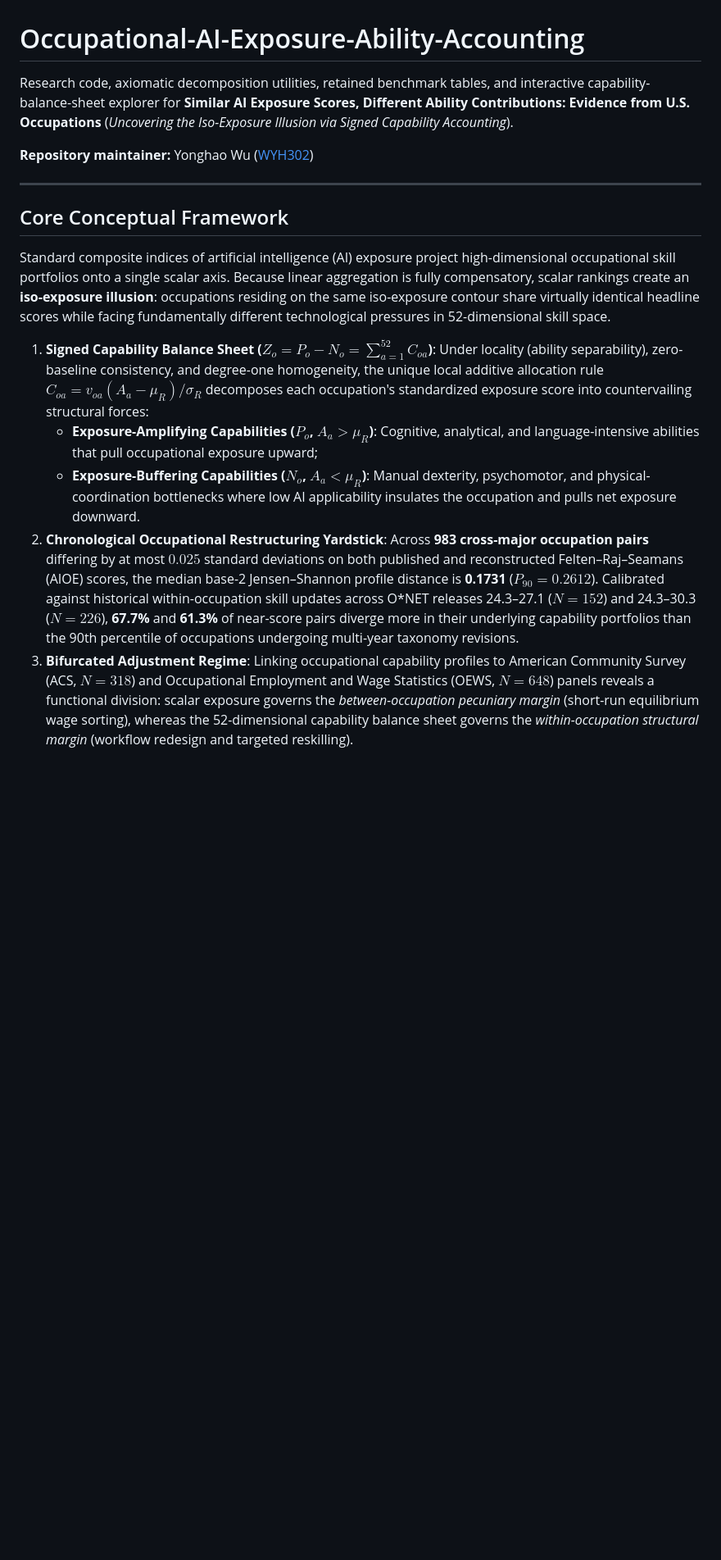
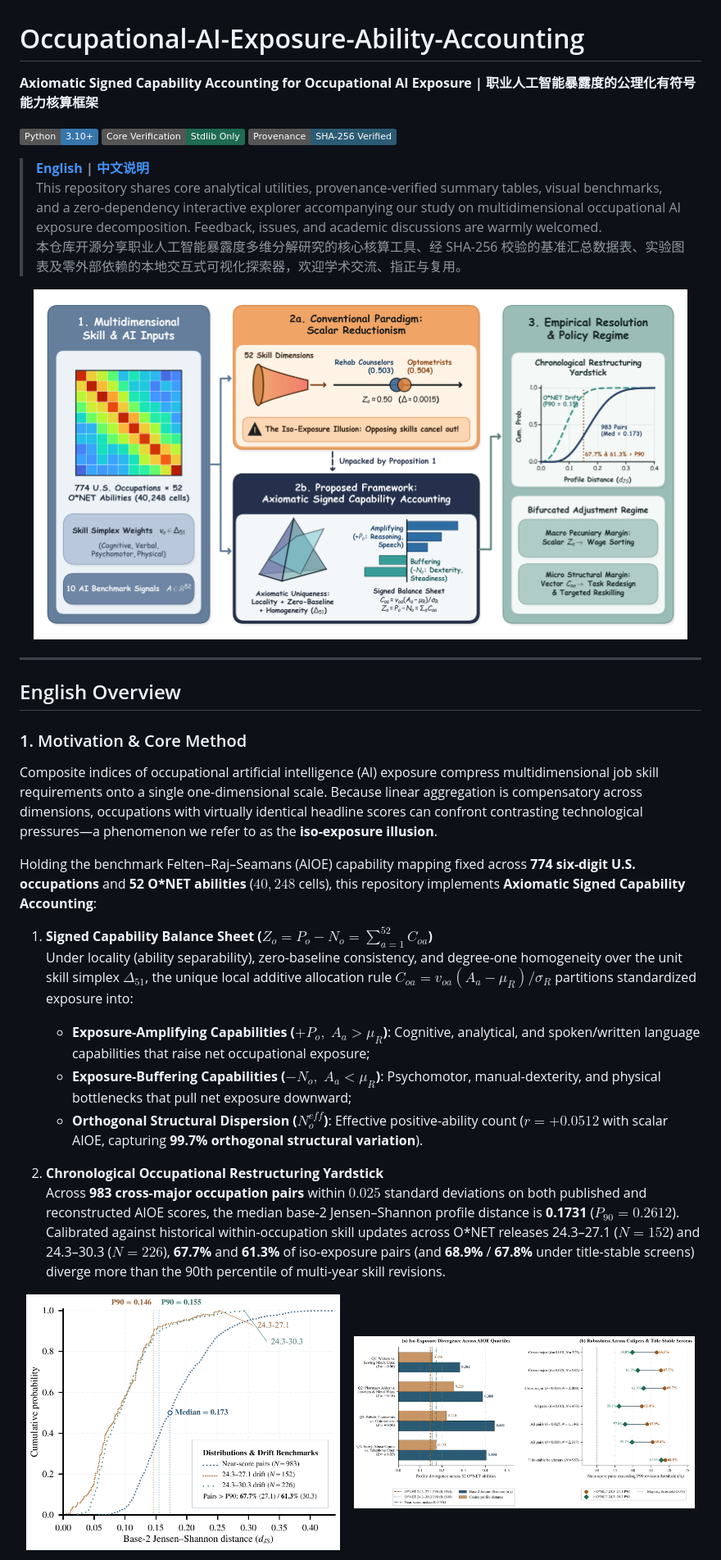
Before and after one commit to WYH302/Occupational-AI-Exposure-Ability-Accounting, a Markdown page: README.md, the part around one of its changes. Shown at 82% size. Rendered like a GitHub page; pictures changed too: assets/conceptual_architecture.png (added), assets/profile_distance_cdf.png (added), assets/quartile_and_caliper_profile.png (added); badges without logos; blank space fills up the shorter version.

Commit message:
docs: enrich bilingual README with visual framework and diagnostic charts

```diff
--- a/README.md
+++ b/README.md
@@ -1,20 +1,41 @@
 # Occupational-AI-Exposure-Ability-Accounting
 
-Research code, axiomatic decomposition utilities, retained benchmark tables, and interactive capability-balance-sheet explorer for **Similar AI Exposure Scores, Different Ability Contributions: Evidence from U.S. Occupations** (*Uncovering the Iso-Exposure Illusion via Signed Capability Accounting*).
+**Axiomatic Signed Capability Accounting for Occupational AI Exposure | 职业人工智能暴露度的公理化有符号能力核算框架**
 
-**Repository maintainer:** Yonghao Wu ([WYH302](https://github.com/WYH302))
+[![Python 3.10+](https://img.shields.io/badge/Python-3.10%2B-3776AB.svg)](#quick-start--快速开始)
+[![Zero External Dependencies](https://img.shields.io/badge/Core_Verification-Stdlib_Only-1E6B52.svg)](#quick-start--快速开始)
+[![SHA-256 Verified](https://img.shields.io/badge/Provenance-SHA--256_Verified-2B5B74.svg)](#repository-layout--目录结构)
+
+> **[English](#english-overview) | [中文说明](#中文说明)**
+> This repository shares core analytical utilities, provenance-verified summary tables, visual benchmarks, and a zero-dependency interactive explorer accompanying our study on multidimensional occupational AI exposure decomposition. Feedback, issues, and academic discussions are warmly welcomed.
+> 本仓库开源分享职业人工智能暴露度多维分解研究的核心核算工具、经 SHA-256 校验的基准汇总数据表、实验图表及零外部依赖的本地交互式可视化探索器，欢迎学术交流、指正与复用。
+
+<p align="center">
+  <img src="assets/conceptual_architecture.png" alt="Overall Framework of Axiomatic Signed Capability Accounting" width="96%">
+</p>
 
 ---
 
-## Core Conceptual Framework
+## English Overview
 
-Standard composite indices of artificial intelligence (AI) exposure project high-dimensional occupational skill portfolios onto a single scalar axis. Because linear aggregation is fully compensatory, scalar rankings create an **iso-exposure illusion**: occupations residing on the same iso-exposure contour share virtually identical headline scores while facing fundamentally different technological pressures in 52-dimensional skill space.
+### 1. Motivation & Core Method
 
-1. **Signed Capability Balance Sheet ($Z_o = P_o - N_o = \sum_{a=1}^{52} C_{oa}$)**:
-   Under locality (ability separability), zero-baseline consistency, and degree-one homogeneity, the unique local additive allocation rule $C_{oa} = v_{oa}(A_a - \mu_R)/\sigma_R$ decomposes each occupation's standardized exposure score into countervailing structural forces:
-   - **Exposure-Amplifying Capabilities ($P_o$, $A_a > \mu_R$)**: Cognitive, analytical, and language-intensive abilities that pull occupational exposure upward;
-   - **Exposure-Buffering Capabilities ($N_o$, $A_a < \mu_R$)**: Manual dexterity, psychomotor, and physical-coordination bottlenecks where low AI applicability insulates the occupation and pulls net exposure downward.
-2. **Chronological Occupational Restructuring Yardstick**:
-   Across **983 cross-major occupation pairs** differing by at most $0.025$ standard deviations on both published and reconstructed Felten–Raj–Seamans (AIOE) scores, the median base-2 Jensen–Shannon profile distance is **0.1731** ($P_{90} = 0.2612$). Calibrated against historical within-occupation skill updates across O*NET releases 24.3–27.1 ($N = 152$) and 24.3–30.3 ($N = 226$), **67.7%** and **61.3%** of near-score pairs diverge more in their underlying capability portfolios than the 90th percentile of occupations undergoing multi-year taxonomy revisions.
-3. **Bifurcated Adjustment Regime**:
-   Linking occupational capability profiles to American Community Survey (ACS, $N = 318$) and Occupational Employment and Wage Statistics (OEWS, $N = 648$) panels reveals a functional division: scalar exposure governs the *between-occupation pecuniary margin* (short-run equilibrium wage sorting), whereas the 52-dimensional capability balance sheet governs the *within-occupation structural margin* (workflow redesign and targeted reskilling).
+Composite indices of occupational artificial intelligence (AI) exposure compress multidimensional job skill requirements onto a single one-dimensional scale. Because linear aggregation is compensatory across dimensions, occupations with virtually identical headline scores can confront contrasting technological pressures—a phenomenon we refer to as the **iso-exposure illusion**.
+
+Holding the benchmark Felten–Raj–Seamans (AIOE) capability mapping fixed across **774 six-digit U.S. occupations** and **52 O\*NET abilities** ($40{,}248$ cells), this repository implements **Axiomatic Signed Capability Accounting**:
+
+1. **Signed Capability Balance Sheet ($Z_o = P_o - N_o = \sum_{a=1}^{52} C_{oa}$)**
+   Under locality (ability separability), zero-baseline consistency, and degree-one homogeneity over the unit skill simplex $\Delta_{51}$, the unique local additive allocation rule $C_{oa} = v_{oa}(A_a - \mu_R)/\sigma_R$ partitions standardized exposure into:
+   - **Exposure-Amplifying Capabilities ($+P_o,\; A_a > \mu_R$)**: Cognitive, analytical, and spoken/written language capabilities that raise net occupational exposure;
+   - **Exposure-Buffering Capabilities ($-N_o,\; A_a < \mu_R$)**: Psychomotor, manual-dexterity, and physical bottlenecks that pull net exposure downward;
+   - **Orthogonal Structural Dispersion ($N_o^{eff}$)**: Effective positive-ability count ($r = +0.0512$ with scalar AIOE, capturing **99.7% orthogonal structural variation**).
+
+2. **Chronological Occupational Restructuring Yardstick**
+   Across **983 cross-major occupation pairs** within $0.025$ standard deviations on both published and reconstructed AIOE scores, the median base-2 Jensen–Shannon profile distance is **0.1731** ($P_{90} = 0.2612$). Calibrated against historical within-occupation skill updates across O\*NET releases 24.3–27.1 ($N = 152$) and 24.3–30.3 ($N = 226$), **67.7%** and **61.3%** of iso-exposure pairs (and **68.9%** / **67.8%** under title-stable screens) diverge more than the 90th percentile of multi-year skill revisions.
+
+<p align="center">
+  <img src="assets/profile_distance_cdf.png" alt="Iso-Exposure CDF vs O*NET Drift" width="46%">
+  &nbsp;&nbsp;
+  <img src="assets/quartile_and_caliper_profile.png" alt="Quartile Divergence and Caliper Robustness" width="50%">
+</p>
+
```
Also changed, not shown: other parts of README.md (+35 -38 lines), assets/econometric_and_stability_metrics.png (added), assets/matched_occupation_profiles.png (added).
